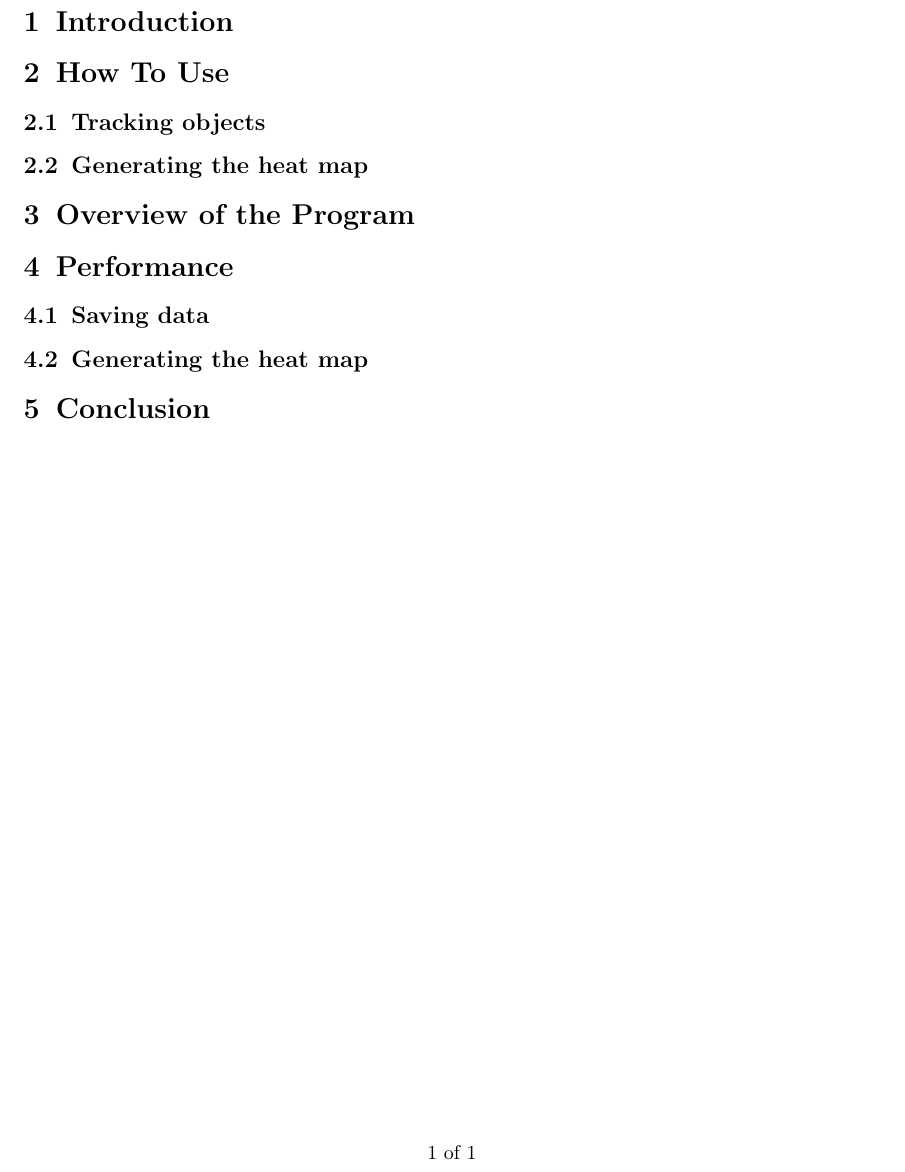
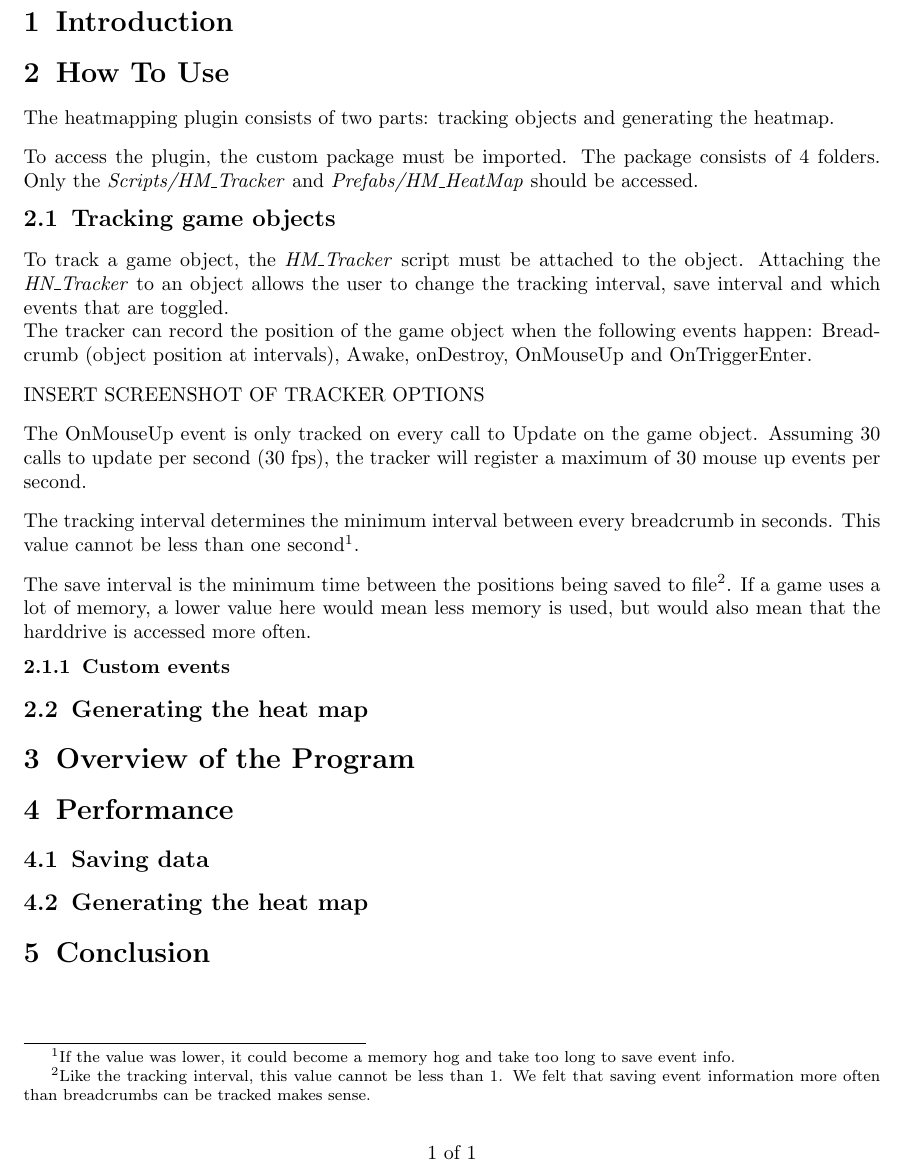
Before and after one commit to esfdk/GameEnginesE2013, a LaTeX document (Reports/jmel/MainReportFile.tex, which reads Reports/jmel/Sections/HowToUse.tex): part of page 2 of 2, cut so that both start at the same text. Compiled offline with pdfLaTeX.

Commit message:
Wrote most of tracking game objects

```diff
--- a/Reports/jmel/Sections/HowToUse.tex
+++ b/Reports/jmel/Sections/HowToUse.tex
@@ -1,8 +1,24 @@
 \section{How To Use}
 \label{HowToUse}
+The heatmapping plugin consists of two parts: tracking objects and generating the heatmap.
 
-\subsection{Tracking objects}
+To access the plugin, the custom package must be imported. The package consists of 4 folders. Only the \textit{Scripts/HM\_Tracker} and \textit{Prefabs/HM\_HeatMap} should be accessed.
+
+\subsection{Tracking game objects}
 \label{HowToUse_Tracking}
+To track a game object, the \textit{HM\_Tracker} script must be attached to the object. Attaching the \textit{HN\_Tracker} to an object allows the user to change the tracking interval, save interval and which events that are toggled.
+\\The tracker can record the position of the game object when the following events happen: Breadcrumb (object position at intervals), Awake, onDestroy, OnMouseUp and OnTriggerEnter.
+
+INSERT SCREENSHOT OF TRACKER OPTIONS
+
+The OnMouseUp event is only tracked on every call to Update on the game object. Assuming 30 calls to update per second (30 fps), the tracker will register a maximum of 30 mouse up events per second.
+
+The tracking interval determines the minimum interval between every breadcrumb in seconds. This value cannot be less than one second\footnote{If the value was lower, it could become a memory hog and take too long to save event info.}.
+
+The save interval is the minimum time between the positions being saved to file\footnote{Like the tracking interval, this value cannot be less than 1. We felt that saving event information more often than breadcrumbs can be tracked makes sense.}.
+If a game uses a lot of memory, a lower value here would mean less memory is used, but would also mean that the harddrive is accessed more often.
+
+\subsubsection{Custom events}
 
 \subsection{Generating the heat map}
 \label{HowToUse_Generating}
```
